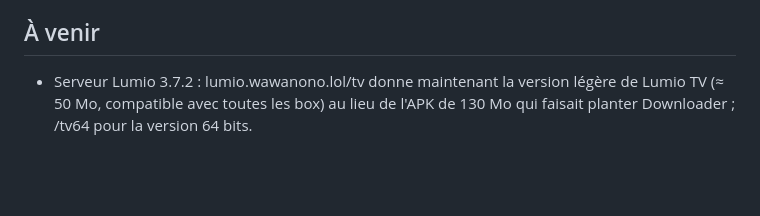
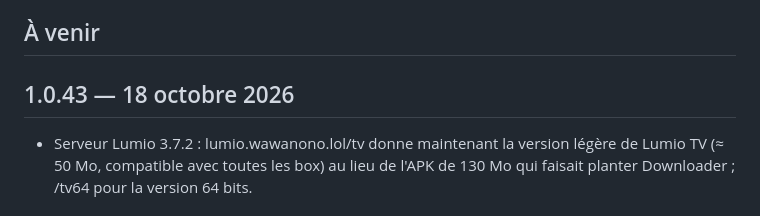
Before and after one commit to nono7444/lumio, a Markdown page: CHANGELOG.md, the part around the change. Rendered like a GitHub page; blank space fills up the shorter version.

Commit message:
Notes de version 1.0.43 [skip ci]

```diff
--- a/CHANGELOG.md
+++ b/CHANGELOG.md
@@ -5,6 +5,8 @@ Les nouveautés en préparation s'écrivent sous « À venir » : à la publicat
 automatiquement avec le numéro de version et la date, et sert de notes dans l'appli, dans FlareStore et sur la Release GitHub.
 
 ## À venir
+
+## 1.0.43 — 18 octobre 2026
 
 - Serveur Lumio 3.7.2 : lumio.wawanono.lol/tv donne maintenant la version légère de Lumio TV (≈ 50 Mo, compatible avec toutes les box) au lieu de l'APK de 130 Mo qui faisait planter Downloader ; /tv64 pour la version 64 bits.
 
```
